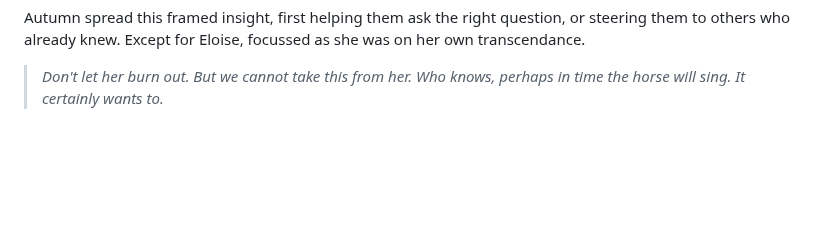
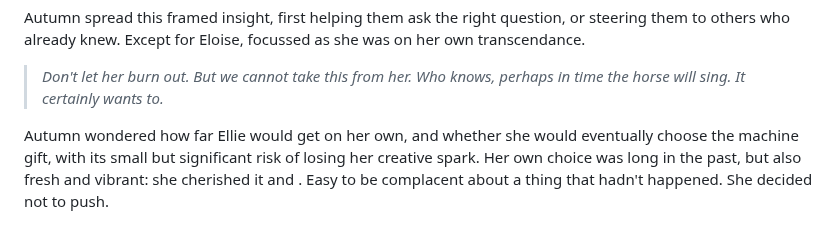
Before and after one commit to PeterWone/Antipodean, a Markdown page: src/3.12.Parenting.md, the part around the change. GitHub-like rendering; blank space fills up the shorter version.

```diff
--- a/src/3.12.Parenting.md
+++ b/src/3.12.Parenting.md
@@ -164,3 +164,5 @@ She stood at this summit of understanding with the world laid out before her, va
 Autumn spread this framed insight, first helping them ask the right question, or steering them to others who already knew. Except for Eloise, focussed as she was on her own transcendance.
 
 > _Don't let her burn out. But we cannot take this from her. Who knows, perhaps in time the horse will sing. It certainly wants to._
+
+Autumn wondered how far Ellie would get on her own, and whether she would eventually choose the machine gift, with its small but significant risk of losing her creative spark. Her own choice was long in the past, but also fresh and vibrant: she cherished it and . Easy to be complacent about a thing that hadn't happened. She decided not to push.
```
Also changed, not shown: notes/Legere.md (added, +206 -0 lines), src/3.13.Alea-Iacta-Est.md (added, +62 -0 lines).
